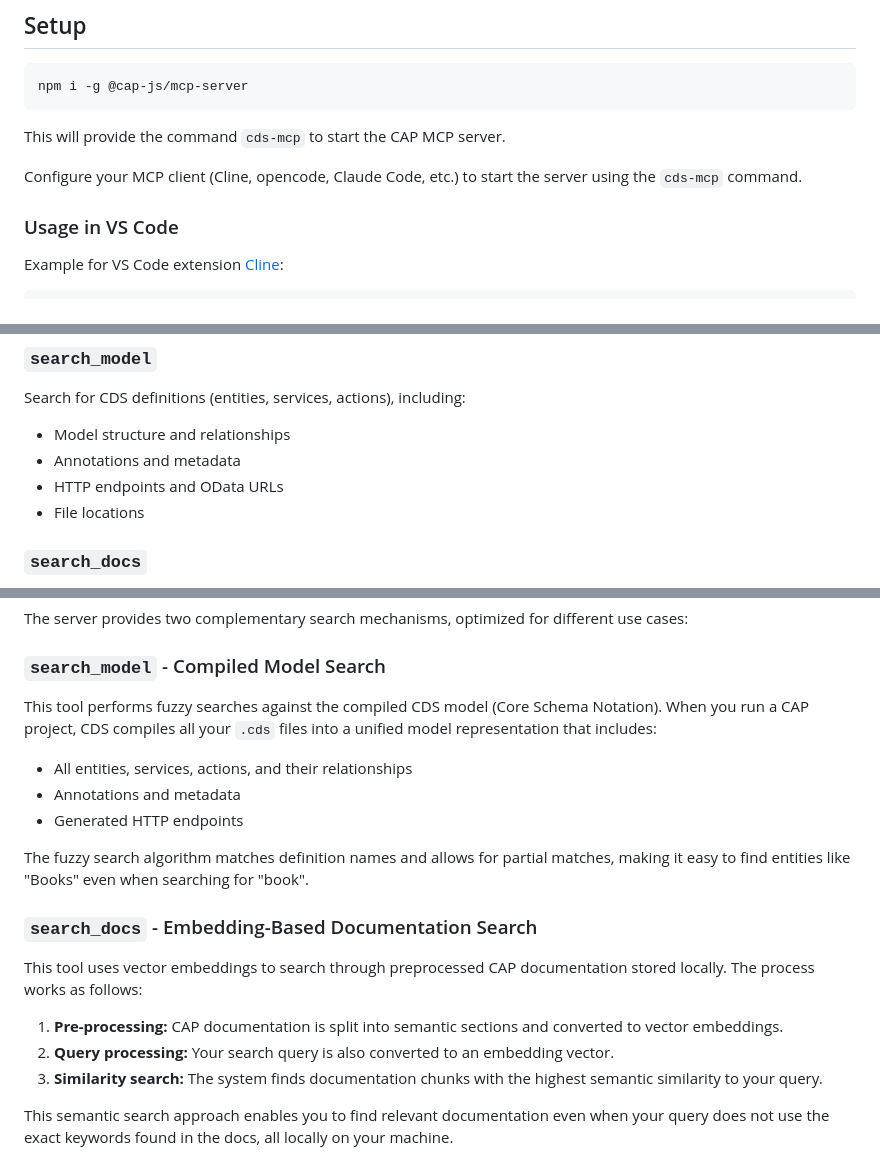
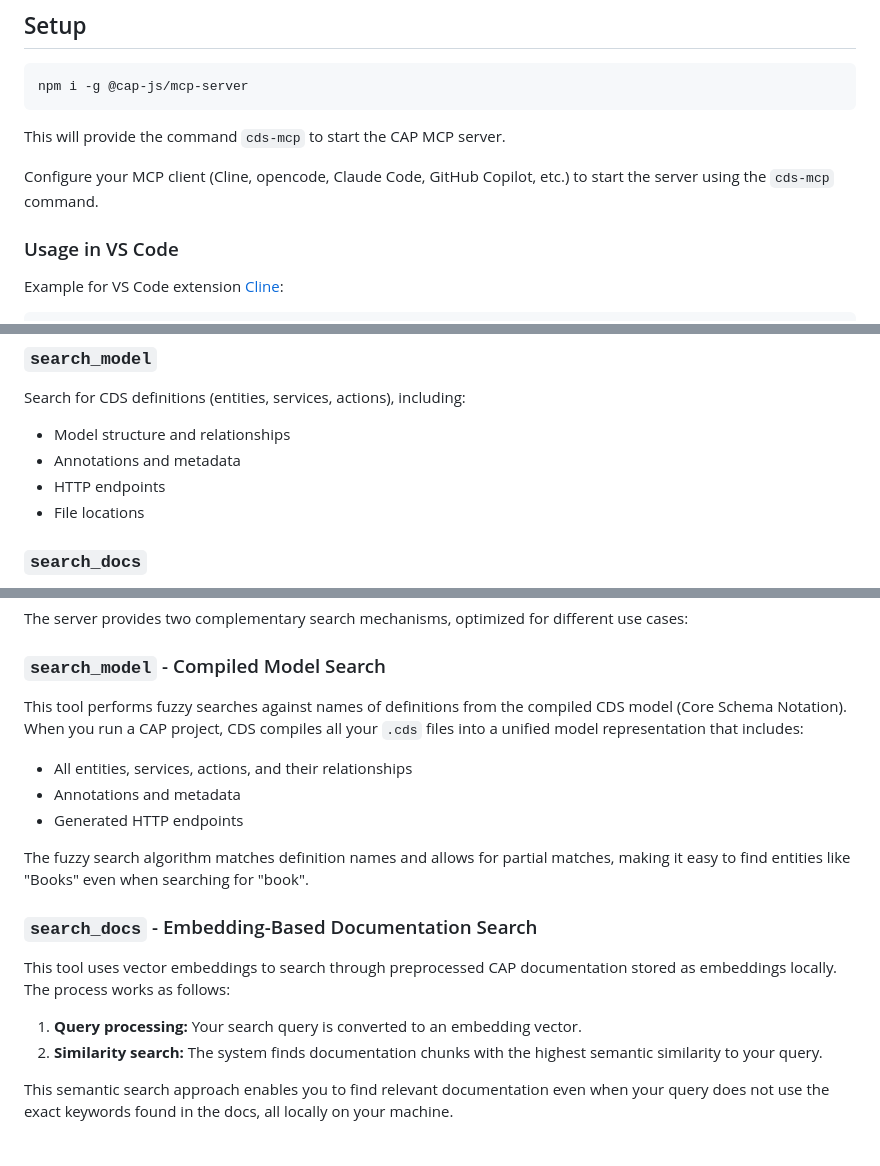
Before and after one commit to cap-js/mcp-server, a Markdown page: README.md, 3 parts joined by grey strips. Rendered like a GitHub page.

Commit message:
chore: adapted readme

```diff
--- a/README.md
+++ b/README.md
@@ -55,7 +55,7 @@ npm i -g @cap-js/mcp-server
 
 This will provide the command `cds-mcp` to start the CAP MCP server.
 
-Configure your MCP client (Cline, opencode, Claude Code, etc.) to start the server using the `cds-mcp` command.
+Configure your MCP client (Cline, opencode, Claude Code, GitHub Copilot, etc.) to start the server using the `cds-mcp` command.
 
 ### Usage in VS Code
 
@@ -124,7 +124,7 @@ The server provides these tools for CAP development:
 Search for CDS definitions (entities, services, actions), including:
 - Model structure and relationships
 - Annotations and metadata
-- HTTP endpoints and OData URLs
+- HTTP endpoints
 - File locations
 
 ### `search_docs`
@@ -143,7 +143,7 @@ The server provides two complementary search mechanisms, optimized for different
 
 ### `search_model` - Compiled Model Search
 
-This tool performs fuzzy searches against the compiled CDS model (Core Schema Notation).
+This tool performs fuzzy searches against names of definitions from the compiled CDS model (Core Schema Notation).
 When you run a CAP project, CDS compiles all your `.cds` files into a unified model representation that includes:
 - All entities, services, actions, and their relationships
 - Annotations and metadata
@@ -153,11 +153,10 @@ The fuzzy search algorithm matches definition names and allows for partial match
 
 ### `search_docs` - Embedding-Based Documentation Search
 
-This tool uses vector embeddings to search through preprocessed CAP documentation stored locally. The process works as follows:
+This tool uses vector embeddings to search through preprocessed CAP documentation stored as embeddings locally. The process works as follows:
 
-1. **Pre-processing:** CAP documentation is split into semantic sections and converted to vector embeddings.
-2. **Query processing:** Your search query is also converted to an embedding vector.
-3. **Similarity search:** The system finds documentation chunks with the highest semantic similarity to your query.
+1. **Query processing:** Your search query is converted to an embedding vector.
+2. **Similarity search:** The system finds documentation chunks with the highest semantic similarity to your query.
 
 This semantic search approach enables you to find relevant documentation even when your query does not use the exact keywords found in the docs, all locally on your machine.
 
```
